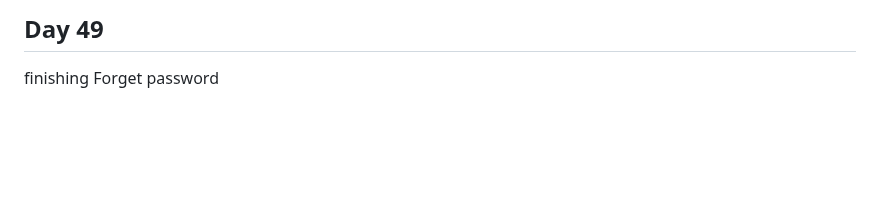
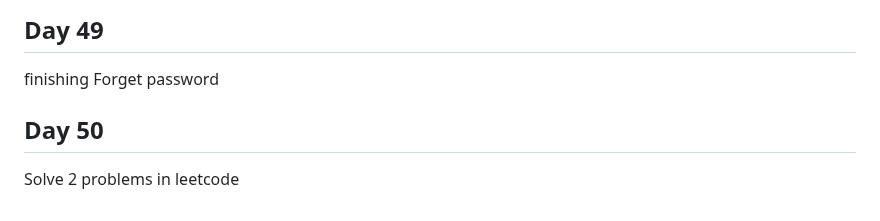
Before and after one commit to Ahmed336-cell/100-day-challenge, a Markdown page: README.md, the part around the change. Rendered like a GitHub page; blank space fills up the shorter version.

```diff
--- a/README.md
+++ b/README.md
@@ -188,3 +188,5 @@ finishing authentication
 Solve some errors in Authentication Signup as a photographer
 ## Day 49
 finishing Forget password
+## Day 50
+Solve 2 problems in leetcode
```
